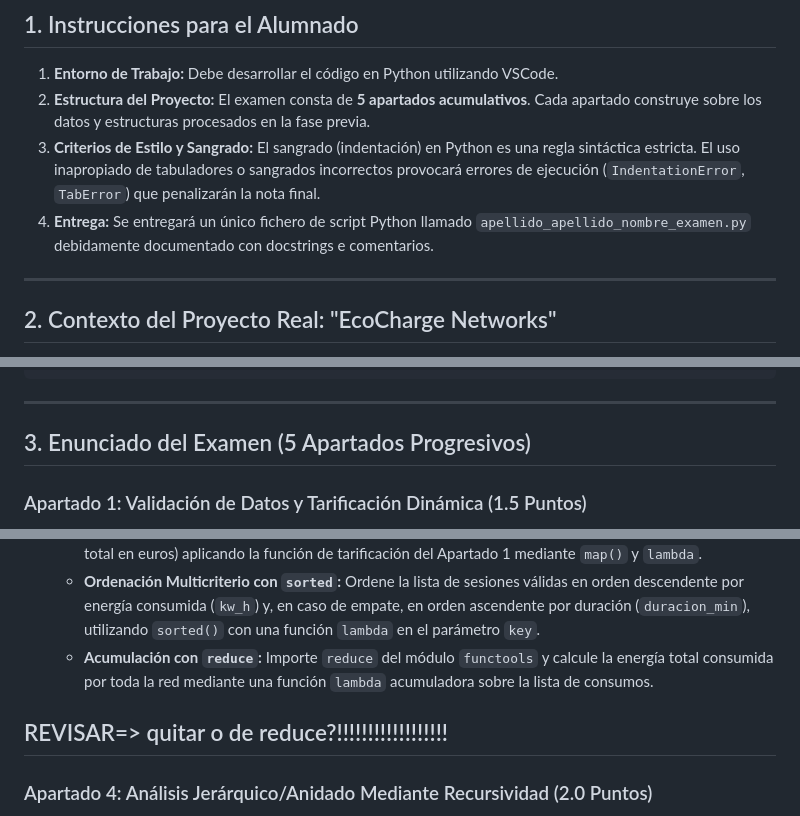
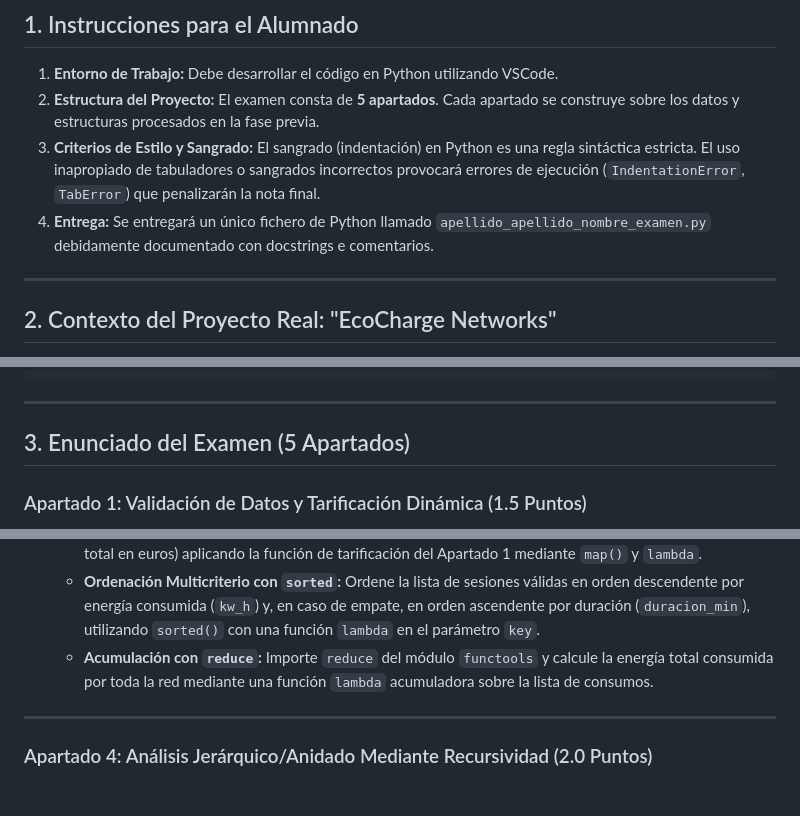
Before and after one commit to moisesfl/curso-python, a Markdown page: ESCO/exame/examen-caso-practico-python.md, 3 parts joined by grey strips. Drawn GitHub-style; blank space fills up the shorter version.

Commit message:
WIP: review task 4 and 5

```diff
--- a/ESCO/exame/examen-caso-practico-python.md
+++ b/ESCO/exame/examen-caso-practico-python.md
@@ -8,9 +8,9 @@
 ## 1. Instrucciones para el Alumnado
 
 1. **Entorno de Trabajo:** Debe desarrollar el código en Python utilizando VSCode.
-2. **Estructura del Proyecto:** El examen consta de **5 apartados acumulativos**. Cada apartado construye sobre los datos y estructuras procesados en la fase previa.
+2. **Estructura del Proyecto:** El examen consta de **5 apartados**. Cada apartado se construye sobre los datos y estructuras procesados en la fase previa.
 3. **Criterios de Estilo y Sangrado:** El sangrado (indentación) en Python es una regla sintáctica estricta. El uso inapropiado de tabuladores o sangrados incorrectos provocará errores de ejecución (`IndentationError`, `TabError`) que penalizarán la nota final.
-4. **Entrega:** Se entregará un único fichero de script Python llamado `apellido_apellido_nombre_examen.py` debidamente documentado con docstrings e comentarios.
+4. **Entrega:** Se entregará un único fichero de Python llamado `apellido_apellido_nombre_examen.py` debidamente documentado con docstrings e comentarios.
 
 ---
 
@@ -35,7 +35,7 @@ REGISTROS_TELEMETRIA = [
 
 ---
 
-## 3. Enunciado del Examen (5 Apartados Progresivos)
+## 3. Enunciado del Examen (5 Apartados)
 
 ### Apartado 1: Validación de Datos y Tarificación Dinámica (1.5 Puntos)
 
@@ -93,7 +93,6 @@ El sistema requiere funciones puras para agregar métricas de rendimiento y orde
    - **Ordenación Multicriterio con `sorted`:** Ordene la lista de sesiones válidas en orden descendente por energía consumida (`kw_h`) y, en caso de empate, en orden ascendente por duración (`duracion_min`), utilizando `sorted()` con una función `lambda` en el parámetro `key`.
    - **Acumulación con `reduce`:** Importe `reduce` del módulo `functools` y calcule la energía total consumida por toda la red mediante una función `lambda` acumuladora sobre la lista de consumos.
 
-REVISAR=> quitar o de reduce?!!!!!!!!!!!!!!!!!!
 ---
 
 ### Apartado 4: Análisis Jerárquico/Anidado Mediante Recursividad (2.0 Puntos)
```
Also changed, not shown: other parts of ESCO/exame/examen-caso-practico-python.md (+3 -0 lines).
